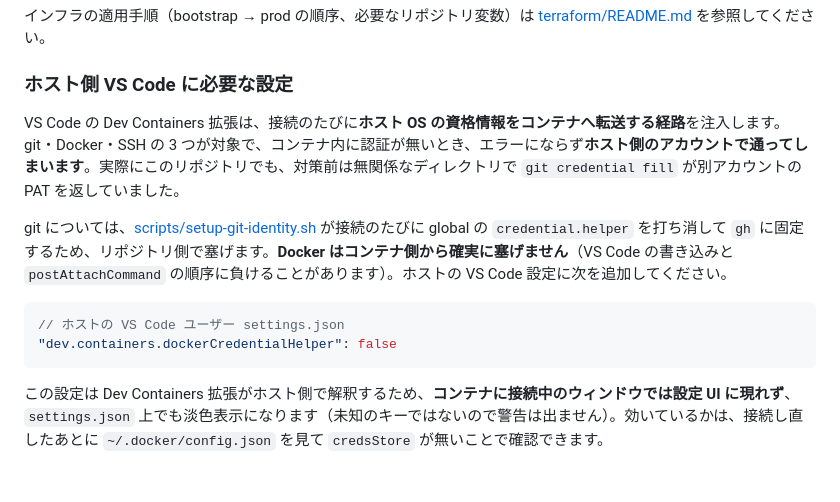
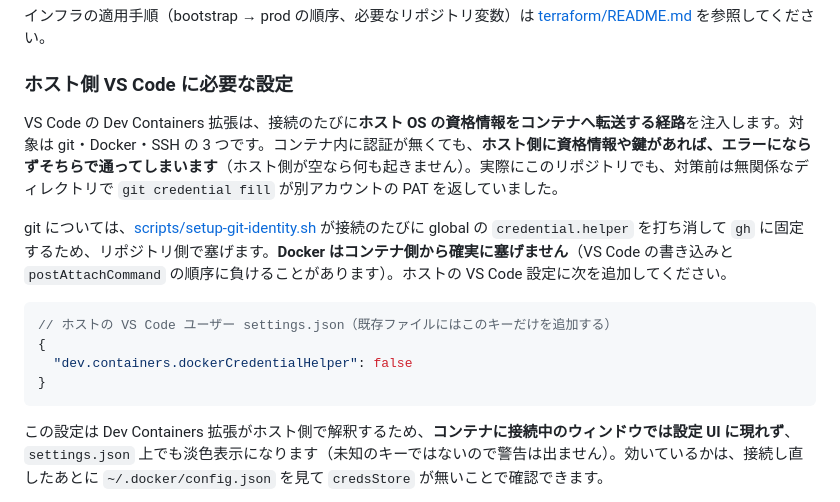
Before and after one commit to ojos/code-narrative, a Markdown page: README.md, the part around the change. GitHub-like rendering; blank space fills up the shorter version.

Commit message:
docs: 転送経路の記述を実態に合わせ、設定例を JSON として成立させる [#68]
Copilot のレビュー指摘 2 件への対応。

1. 導入文が「エラーにならずホスト側のアカウントで通ってしまいます」と断定して
   いたが、直後の SSH の説明（鍵を ssh-add していなければ成立しない）と矛盾して
   いた。「ホスト側に資格情報や鍵があれば通る」「ホスト側が空なら何も起きない」
   という条件つきの記述へ改めた。

2. settings.json の例がキー 1 行だけで、そのまま貼ると無効な JSON になっていた。
   {} で囲んだ形にし、既存ファイルには当該キーのみを追加する旨を添えた。

Co-authored-by: Claude Opus 5 (1M context) <noreply@anthropic.com>

````diff
--- a/README.md
+++ b/README.md
@@ -221,13 +221,15 @@ bash scripts/verify.sh
 
 ### ホスト側 VS Code に必要な設定
 
-VS Code の Dev Containers 拡張は、接続のたびに**ホスト OS の資格情報をコンテナへ転送する経路**を注入します。git・Docker・SSH の 3 つが対象で、コンテナ内に認証が無いとき、エラーにならず**ホスト側のアカウントで通ってしまいます**。実際にこのリポジトリでも、対策前は無関係なディレクトリで `git credential fill` が別アカウントの PAT を返していました。
+VS Code の Dev Containers 拡張は、接続のたびに**ホスト OS の資格情報をコンテナへ転送する経路**を注入します。対象は git・Docker・SSH の 3 つです。コンテナ内に認証が無くても、**ホスト側に資格情報や鍵があれば、エラーにならずそちらで通ってしまいます**（ホスト側が空なら何も起きません）。実際にこのリポジトリでも、対策前は無関係なディレクトリで `git credential fill` が別アカウントの PAT を返していました。
 
 git については、[scripts/setup-git-identity.sh](scripts/setup-git-identity.sh) が接続のたびに global の `credential.helper` を打ち消して `gh` に固定するため、リポジトリ側で塞げます。**Docker はコンテナ側から確実に塞げません**（VS Code の書き込みと `postAttachCommand` の順序に負けることがあります）。ホストの VS Code 設定に次を追加してください。
 
 ```jsonc
-// ホストの VS Code ユーザー settings.json
-"dev.containers.dockerCredentialHelper": false
+// ホストの VS Code ユーザー settings.json（既存ファイルにはこのキーだけを追加する）
+{
+  "dev.containers.dockerCredentialHelper": false
+}
 ```
 
 この設定は Dev Containers 拡張がホスト側で解釈するため、**コンテナに接続中のウィンドウでは設定 UI に現れず**、`settings.json` 上でも淡色表示になります（未知のキーではないので警告は出ません）。効いているかは、接続し直したあとに `~/.docker/config.json` を見て `credsStore` が無いことで確認できます。
````
